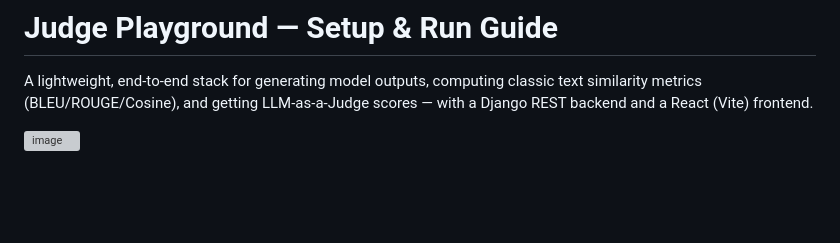
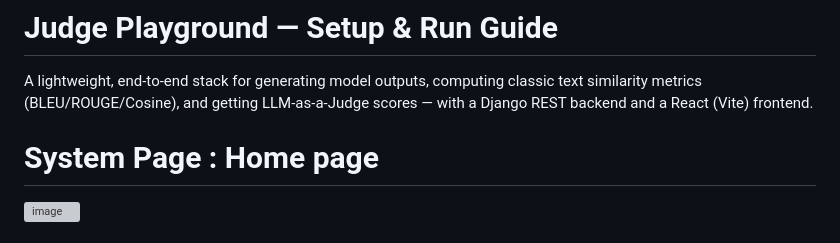
Before and after one commit to zammelRocks/Stress-Testing-LM-truthfulness, a Markdown page: README.md, the part around the change printed below. GitHub-like rendering; blank space fills up the shorter version; grey boxes are pictures that could not be loaded.

Commit message:
Update README.md
Home Page / AboutMe page

```diff
--- a/README.md
+++ b/README.md
@@ -1,5 +1,7 @@
 # Judge Playground — Setup & Run Guide
 
 A lightweight, end-to-end stack for generating model outputs, computing classic text similarity metrics (BLEU/ROUGE/Cosine), and getting LLM-as-a-Judge scores — with a Django REST backend and a React (Vite) frontend.
+# System Page : Home page
+
 
 <img width="1900" height="1030" alt="image" src="https://github.com/user-attachments/assets/ca5eea3e-a735-4384-8974-26583bd85267" />
```
Also changed, not shown: other parts of README.md (+4 -0 lines).
